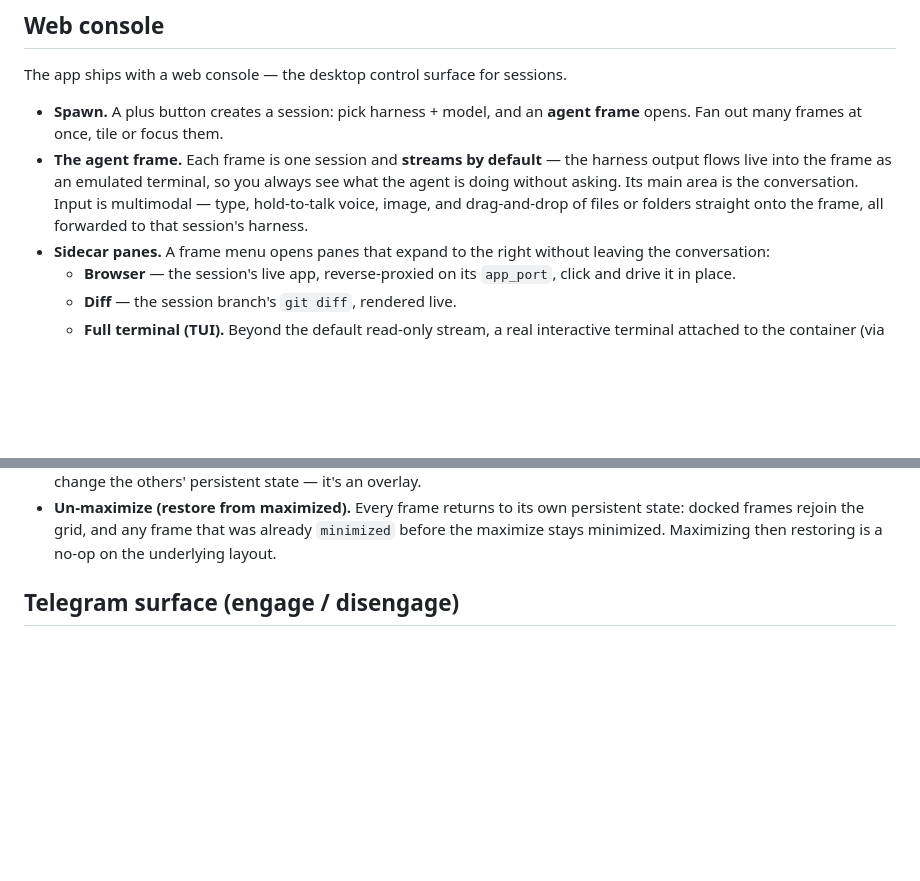
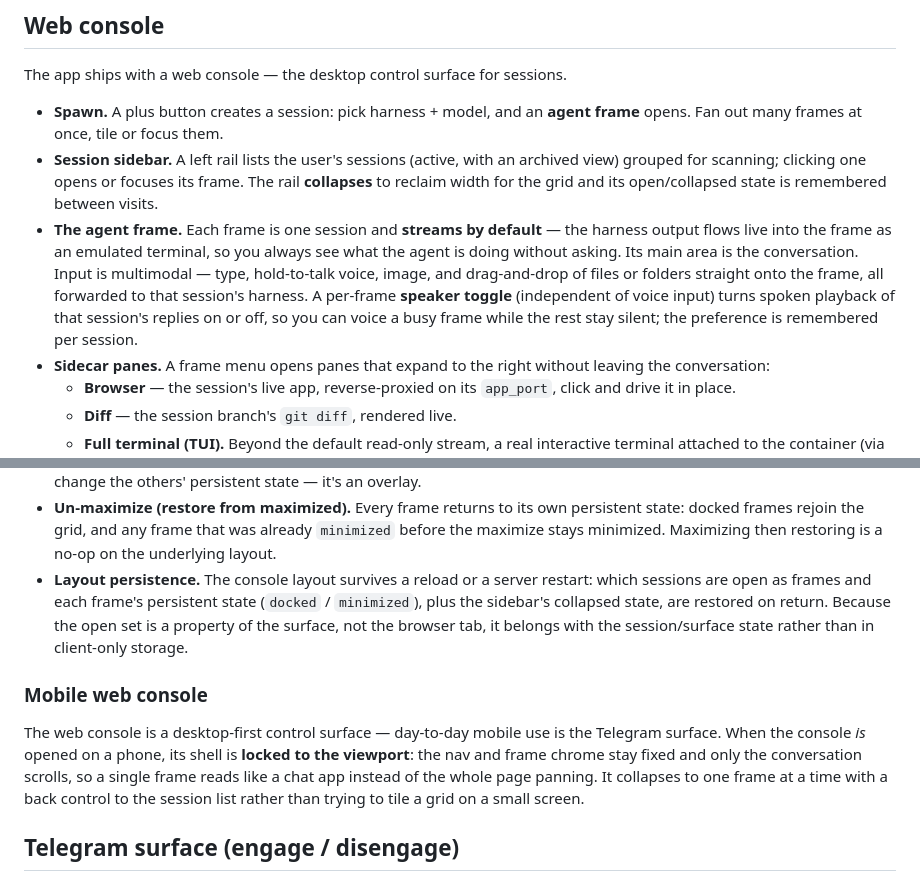
Before and after one commit to danielstewart77/frame-main, a Markdown page: DESIGN.md, 2 parts joined by grey strips. GitHub-like rendering; blank space fills up the shorter version.

Commit message:
design: collapsible sidebar, per-frame speaker, layout persistence, mobile lock
Fold four console requirements proven out in the spark_to_bloom terminal into
frame-main: a collapsible session sidebar with remembered state; a per-frame
speaker toggle independent of voice input; console layout persistence across
reload/restart (open frames + docked/minimized + sidebar state, held with
surface state not client storage); and a viewport-locked mobile web console
that scrolls only the conversation and shows one frame at a time.

```diff
--- a/DESIGN.md
+++ b/DESIGN.md
@@ -161,12 +161,18 @@ The app ships with a web console — the desktop control surface for sessions.
 
 - **Spawn.** A plus button creates a session: pick harness + model, and an **agent
   frame** opens. Fan out many frames at once, tile or focus them.
+- **Session sidebar.** A left rail lists the user's sessions (active, with an
+  archived view) grouped for scanning; clicking one opens or focuses its frame.
+  The rail **collapses** to reclaim width for the grid and its open/collapsed
+  state is remembered between visits.
 - **The agent frame.** Each frame is one session and **streams by default** — the
   harness output flows live into the frame as an emulated terminal, so you always
   see what the agent is doing without asking. Its main area is the conversation.
   Input is multimodal — type, hold-to-talk voice, image, and drag-and-drop of
   files or folders straight onto the frame, all forwarded to that session's
-  harness.
+  harness. A per-frame **speaker toggle** (independent of voice input) turns
+  spoken playback of that session's replies on or off, so you can voice a busy
+  frame while the rest stay silent; the preference is remembered per session.
 - **Sidecar panes.** A frame menu opens panes that expand to the right without
   leaving the conversation:
   - **Browser** — the session's live app, reverse-proxied on its `app_port`, click
@@ -204,6 +210,20 @@ Each frame has a **persistent state** — `docked` (tiled in the grid) or
   persistent state: docked frames rejoin the grid, and any frame that was already
   `minimized` before the maximize stays minimized. Maximizing then restoring is a
   no-op on the underlying layout.
+- **Layout persistence.** The console layout survives a reload or a server
+  restart: which sessions are open as frames and each frame's persistent state
+  (`docked` / `minimized`), plus the sidebar's collapsed state, are restored on
+  return. Because the open set is a property of the surface, not the browser tab,
+  it belongs with the session/surface state rather than in client-only storage.
+
+### Mobile web console
+
+The web console is a desktop-first control surface — day-to-day mobile use is the
+Telegram surface. When the console *is* opened on a phone, its shell is **locked
+to the viewport**: the nav and frame chrome stay fixed and only the conversation
+scrolls, so a single frame reads like a chat app instead of the whole page
+panning. It collapses to one frame at a time with a back control to the session
+list rather than trying to tile a grid on a small screen.
 
 ## Telegram surface (engage / disengage)
 
```
